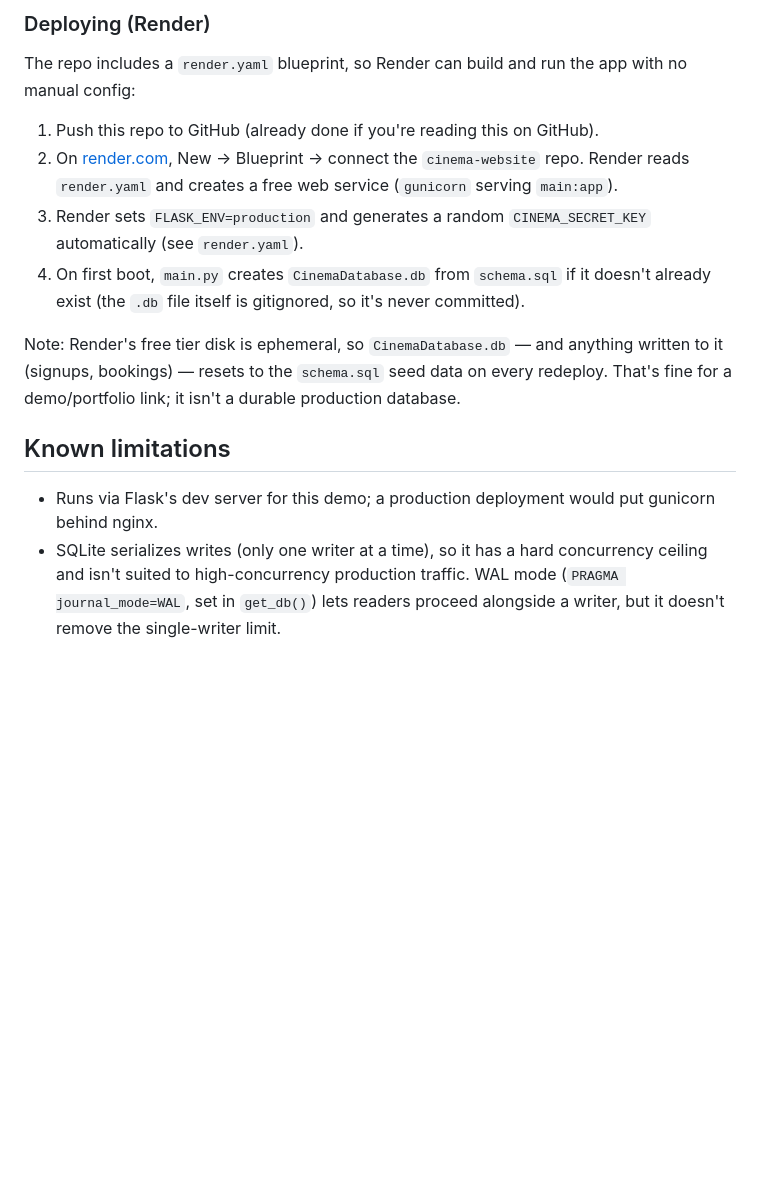
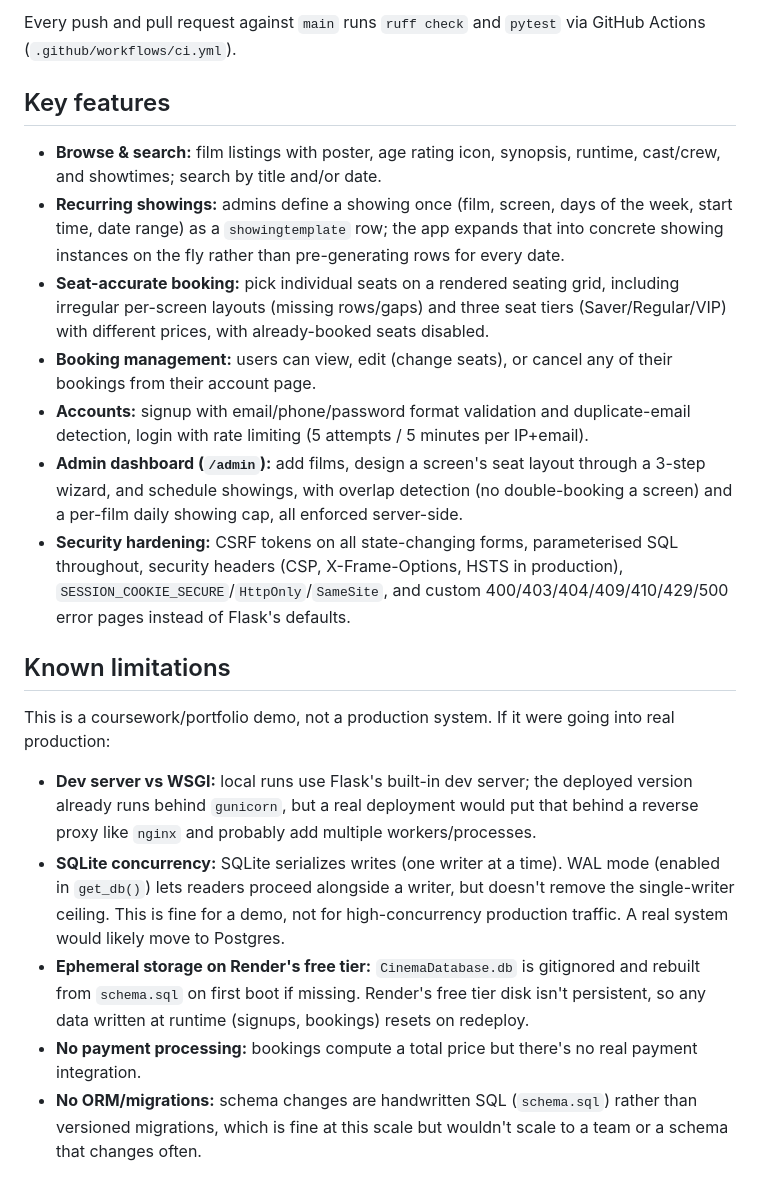
Before and after one commit to ethkatzy/cinema-website, a Markdown page: README.md, the part around one of its changes. Rendered like a GitHub page; blank space fills up the shorter version.

```diff
--- a/README.md
+++ b/README.md
@@ -53,13 +69,22 @@ Every push and pull request against `main` runs lint (`ruff`) and the test suite
 
-### Deploying (Render)
-The repo includes a `render.yaml` blueprint, so Render can build and run the app with no manual config:
-1. Push this repo to GitHub (already done if you're reading this on GitHub).
-2. On [render.com](https://render.com), New → Blueprint → connect the `cinema-website` repo. Render reads `render.yaml` and creates a free web service (`gunicorn` serving `main:app`).
-3. Render sets `FLASK_ENV=production` and generates a random `CINEMA_SECRET_KEY` automatically (see `render.yaml`).
-4. On first boot, `main.py` creates `CinemaDatabase.db` from `schema.sql` if it doesn't already exist (the `.db` file itself is gitignored, so it's never committed).
+Every push and pull request against `main` runs `ruff check` and `pytest` via GitHub Actions (`.github/workflows/ci.yml`).
 
-Note: Render's free tier disk is ephemeral, so `CinemaDatabase.db` — and anything written to it (signups, bookings) — resets to the `schema.sql` seed data on every redeploy. That's fine for a demo/portfolio link; it isn't a durable production database.
+## Key features
+
+- **Browse & search:** film listings with poster, age rating icon, synopsis, runtime, cast/crew, and showtimes; search by title and/or date.
+- **Recurring showings:** admins define a showing once (film, screen, days of the week, start time, date range) as a `showingtemplate` row; the app expands that into concrete showing instances on the fly rather than pre-generating rows for every date.
+- **Seat-accurate booking:** pick individual seats on a rendered seating grid, including irregular per-screen layouts (missing rows/gaps) and three seat tiers (Saver/Regular/VIP) with different prices, with already-booked seats disabled.
+- **Booking management:** users can view, edit (change seats), or cancel any of their bookings from their account page.
+- **Accounts:** signup with email/phone/password format validation and duplicate-email detection, login with rate limiting (5 attempts / 5 minutes per IP+email).
+- **Admin dashboard (`/admin`):** add films, design a screen's seat layout through a 3-step wizard, and schedule showings, with overlap detection (no double-booking a screen) and a per-film daily showing cap, all enforced server-side.
+- **Security hardening:** CSRF tokens on all state-changing forms, parameterised SQL throughout, security headers (CSP, X-Frame-Options, HSTS in production), `SESSION_COOKIE_SECURE`/`HttpOnly`/`SameSite`, and custom 400/403/404/409/410/429/500 error pages instead of Flask's defaults.
 
 ## Known limitations
-* Runs via Flask's dev server for this demo; a production deployment would put gunicorn behind nginx.
-* SQLite serializes writes (only one writer at a time), so it has a hard concurrency ceiling and isn't suited to high-concurrency production traffic. WAL mode (`PRAGMA journal_mode=WAL`, set in `get_db()`) lets readers proceed alongside a writer, but it doesn't remove the single-writer limit.
+
+This is a coursework/portfolio demo, not a production system. If it were going into real production:
+
+- **Dev server vs WSGI:** local runs use Flask's built-in dev server; the deployed version already runs behind `gunicorn`, but a real deployment would put that behind a reverse proxy like `nginx` and probably add multiple workers/processes.
+- **SQLite concurrency:** SQLite serializes writes (one writer at a time). WAL mode (enabled in `get_db()`) lets readers proceed alongside a writer, but doesn't remove the single-writer ceiling. This is fine for a demo, not for high-concurrency production traffic. A real system would likely move to Postgres.
+- **Ephemeral storage on Render's free tier:** `CinemaDatabase.db` is gitignored and rebuilt from `schema.sql` on first boot if missing. Render's free tier disk isn't persistent, so any data written at runtime (signups, bookings) resets on redeploy.
+- **No payment processing:** bookings compute a total price but there's no real payment integration.
+- **No ORM/migrations:** schema changes are handwritten SQL (`schema.sql`) rather than versioned migrations, which is fine at this scale but wouldn't scale to a team or a schema that changes often.
```
Also changed, not shown: other parts of README.md (+42 -26 lines).
